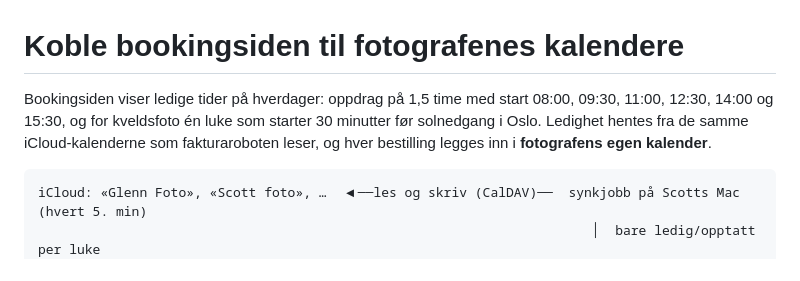
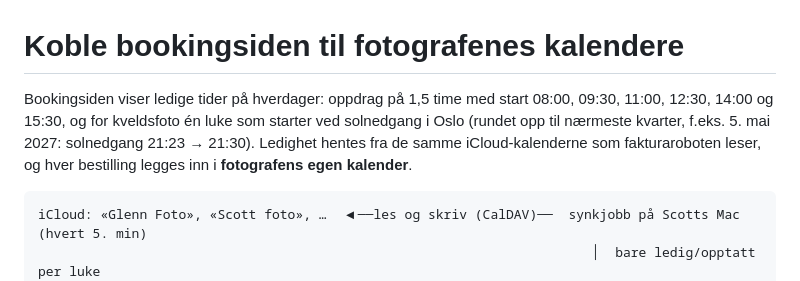
Before and after one commit to kvitberg/fotostallen-booking, a Markdown page: OPPSETT.md, the part around the change. GitHub-like rendering.

Commit message:
Oppsettguide: kveldsluken starter ved solnedgang
Co-Authored-By: Claude Opus 5.5 <noreply@anthropic.com>

````diff
--- a/OPPSETT.md
+++ b/OPPSETT.md
@@ -1,6 +1,6 @@
 # Koble bookingsiden til fotografenes kalendere
 
-Bookingsiden viser ledige tider på hverdager: oppdrag på 1,5 time med start 08:00, 09:30, 11:00, 12:30, 14:00 og 15:30, og for kveldsfoto én luke som starter 30 minutter før solnedgang i Oslo. Ledighet hentes fra de samme iCloud-kalenderne som fakturaroboten leser, og hver bestilling legges inn i **fotografens egen kalender**.
+Bookingsiden viser ledige tider på hverdager: oppdrag på 1,5 time med start 08:00, 09:30, 11:00, 12:30, 14:00 og 15:30, og for kveldsfoto én luke som starter ved solnedgang i Oslo (rundet opp til nærmeste kvarter, f.eks. 5. mai 2027: solnedgang 21:23 → 21:30). Ledighet hentes fra de samme iCloud-kalenderne som fakturaroboten leser, og hver bestilling legges inn i **fotografens egen kalender**.
 
 ```
 iCloud: «Glenn Foto», «Scott foto», …  ◀──les og skriv (CalDAV)──  synkjobb på Scotts Mac (hvert 5. min)
````
